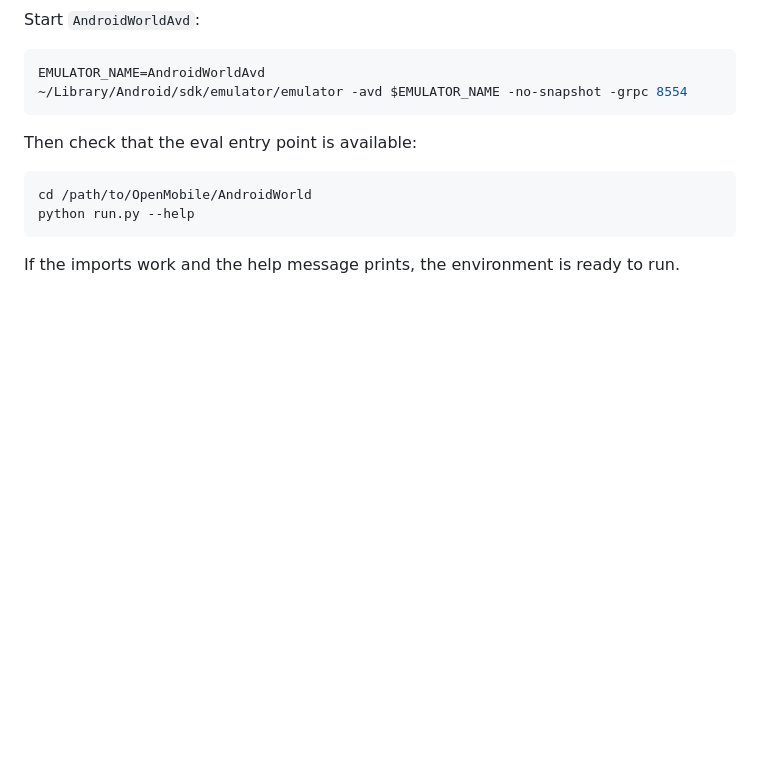
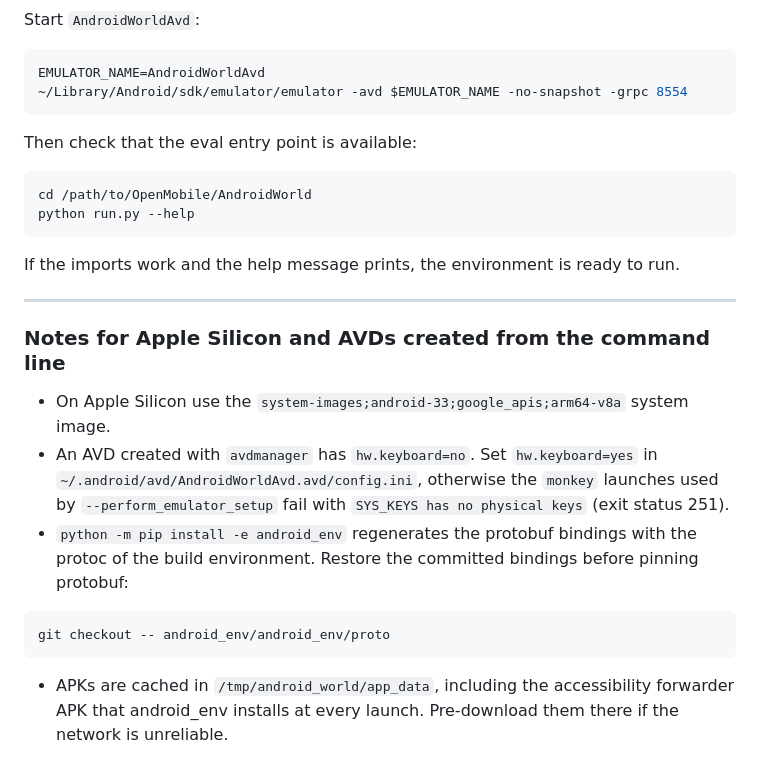
Before and after one commit to OpenMobile2/OpenMobile2-Code, a Markdown page: AndroidWorld/environment.md, the part around the change. Drawn GitHub-style; blank space fills up the shorter version.

Commit message:
Document Apple Silicon and CLI-created AVD setup notes

````diff
--- a/AndroidWorld/environment.md
+++ b/AndroidWorld/environment.md
@@ -136,3 +136,22 @@ python run.py --help
 ```
 
 If the imports work and the help message prints, the environment is ready to run.
+
+
+---
+
+### Notes for Apple Silicon and AVDs created from the command line
+
+- On Apple Silicon use the `system-images;android-33;google_apis;arm64-v8a` system image.
+- An AVD created with `avdmanager` has `hw.keyboard=no`. Set `hw.keyboard=yes` in
+  `~/.android/avd/AndroidWorldAvd.avd/config.ini`, otherwise the `monkey` launches used by
+  `--perform_emulator_setup` fail with `SYS_KEYS has no physical keys` (exit status 251).
+- `python -m pip install -e android_env` regenerates the protobuf bindings with the protoc of the
+  build environment. Restore the committed bindings before pinning protobuf:
+
+```bash
+git checkout -- android_env/android_env/proto
+```
+
+- APKs are cached in `/tmp/android_world/app_data`, including the accessibility forwarder APK
+  that android_env installs at every launch. Pre-download them there if the network is unreliable.
````
